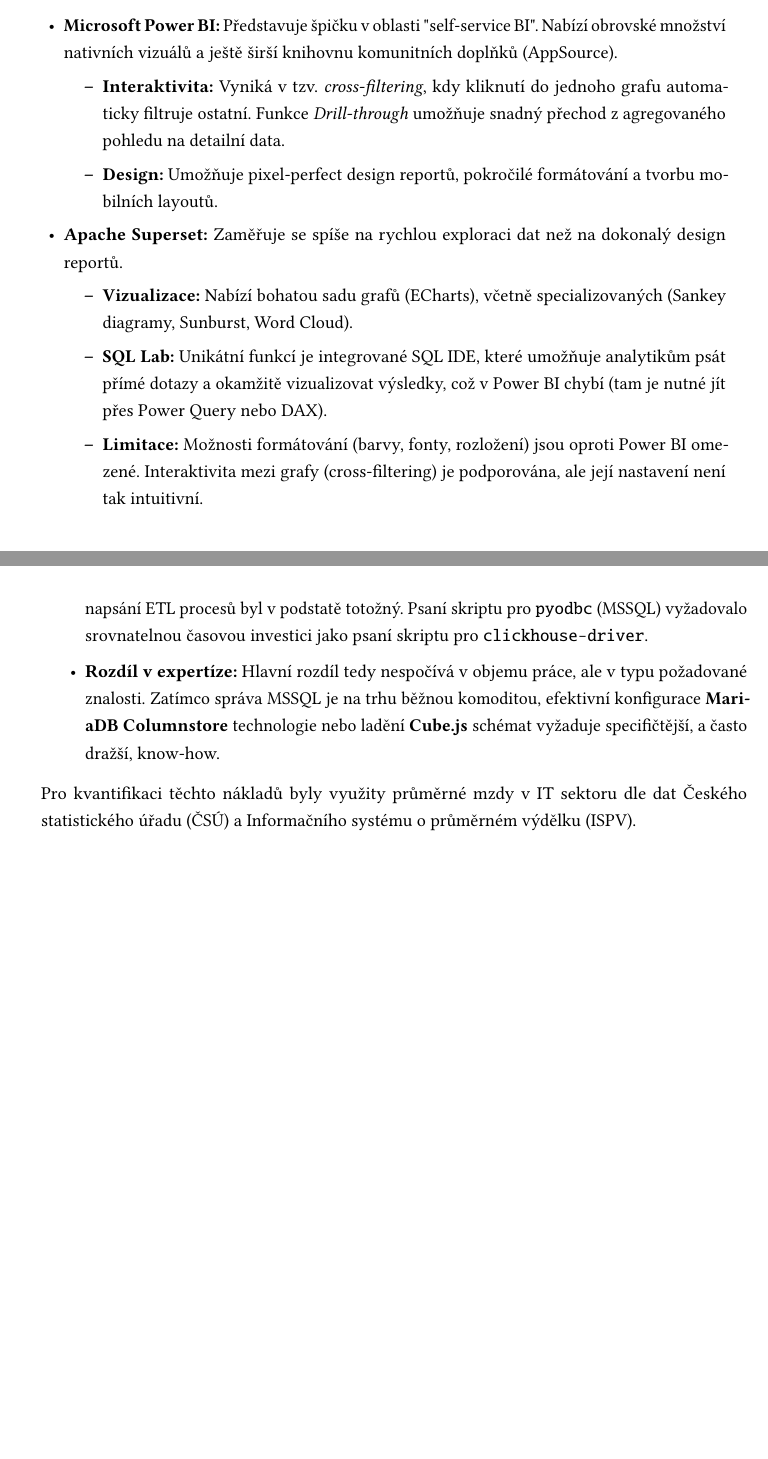
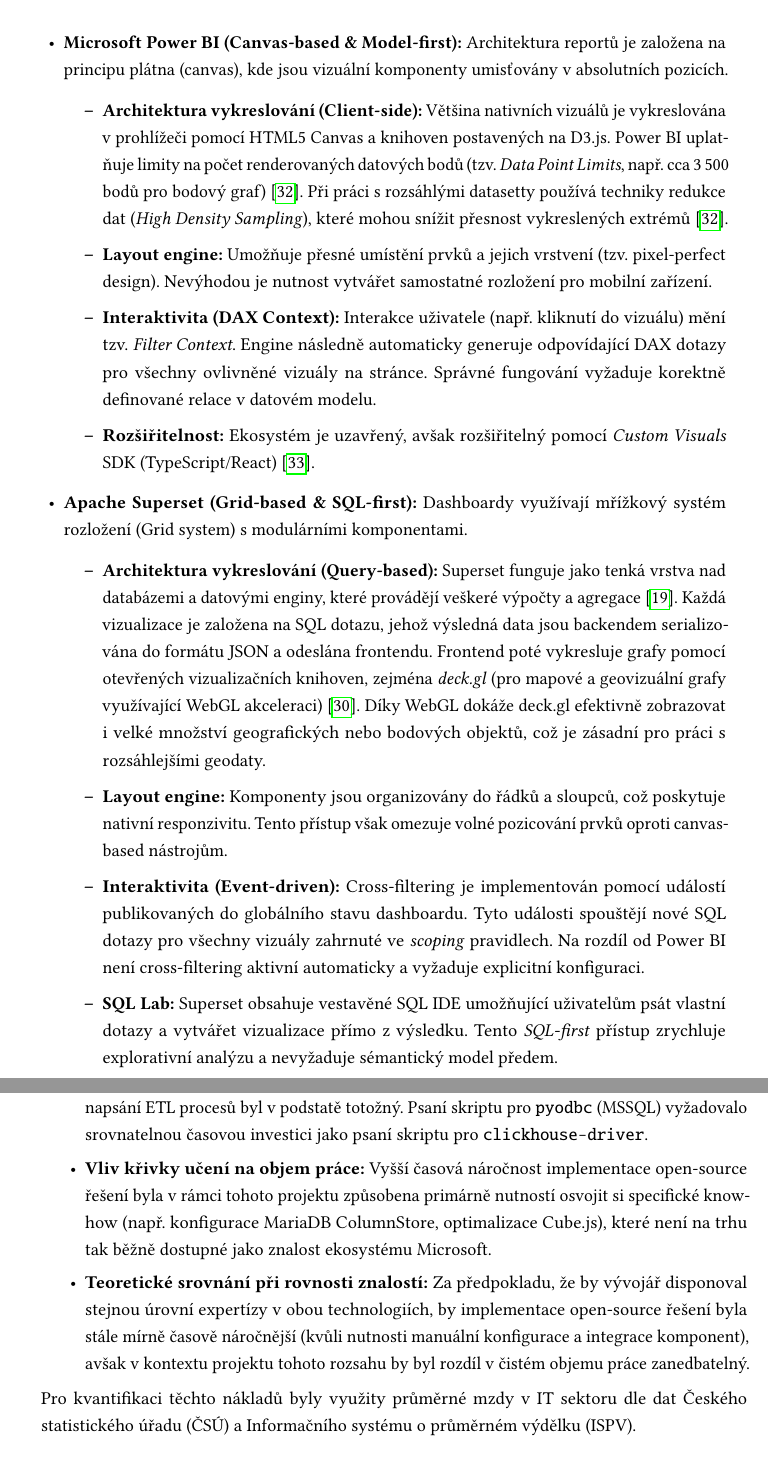
Before and after one commit to Tahal15/KI_UJEP_THESIS_LADISLAV_TAHAL, a LaTeX thesis (Bakalářská práce PDF/ki-thesis.tex): two parts of pages 62 and 63 of 87, joined at a grey line, cut at the place of the change, the shorter picture padded with empty space. Compiled offline with pdfLaTeX.

Commit message:
PDF update

```diff
--- a/Bakalářská práce PDF/ki-thesis.tex
+++ b/Bakalářská práce PDF/ki-thesis.tex
@@ -1357,5 +1347,0 @@
-Zatímco výkon je objektivně měřitelná veličina, kvalita a šíře vizualizačních možností ovlivňuje především uživatelskou přívětivost a schopnost efektivně předat informaci.
-
-\begin{itemize}
-    \item \textbf{Microsoft Power BI:}
-    Představuje špičku v~oblasti "self-service BI". Nabízí obrovské množství nativních vizuálů a ještě širší knihovnu komunitních doplňků (AppSource).
@@ -1362,17 +1355,55 @@
+\begin{itemize}
+    \item \textbf{Microsoft Power~BI (Canvas-based \& Model-first):}
+    Architektura reportů je založena na principu plátna (canvas), kde jsou vizuální komponenty umisťovány v absolutních pozicích.
+
     \begin{itemize}
-        \item \textbf{Interaktivita:} Vyniká v~tzv. \textit{cross-filtering}, kdy kliknutí do jednoho grafu automaticky filtruje ostatní. Funkce \textit{Drill-through} umožňuje snadný přechod z~agregovaného pohledu na detailní data.
-        \item \textbf{Design:} Umožňuje pixel-perfect design reportů, pokročilé formátování a tvorbu mobilních layoutů.
+        \item \textbf{Architektura vykreslování (Client-side):}
+        Většina nativních vizuálů je vykreslována v prohlížeči pomocí HTML5 Canvas a knihoven postavených na D3.js.
+        Power~BI uplatňuje limity na počet renderovaných datových bodů (tzv. \emph{Data Point Limits}, např.~cca~3\,500 bodů pro bodový graf)~\cite{microsoft_powerbi_limits}.
+        Při práci s rozsáhlými datasetty používá techniky redukce dat (\emph{High Density Sampling}), které mohou snížit přesnost vykreslených extrémů~\cite{microsoft_powerbi_limits}.
+
+        \item \textbf{Layout engine:}
+        Umožňuje přesné umístění prvků a jejich vrstvení (tzv. pixel-perfect design).
+        Nevýhodou je nutnost vytvářet samostatné rozložení pro mobilní zařízení.
+
+        \item \textbf{Interaktivita (DAX Context):}
+        Interakce uživatele (např. kliknutí do vizuálu) mění tzv. \emph{Filter Context}.
+        Engine následně automaticky generuje odpovídající DAX dotazy pro všechny ovlivněné vizuály na stránce.
+        Správné fungování vyžaduje korektně definované relace v datovém modelu.
+
+        \item \textbf{Rozšiřitelnost:}
+        Ekosystém je uzavřený, avšak rozšiřitelný pomocí \emph{Custom Visuals} SDK (TypeScript/React)~\cite{microsoft_custom_visuals_sdk}.
     \end{itemize}
 
-    \item \textbf{Apache Superset:}
-    Zaměřuje se spíše na rychlou exploraci dat než na dokonalý design reportů.
+    \item \textbf{Apache Superset (Grid-based \& SQL-first):}
+    Dashboardy využívají mřížkový systém rozložení (Grid system) s modulárními komponentami.
+
     \begin{itemize}
-        \item \textbf{Vizualizace:} Nabízí bohatou sadu grafů (ECharts), včetně specializovaných (Sankey diagramy, Sunburst, Word Cloud).
-        \item \textbf{SQL Lab:} Unikátní funkcí je integrované SQL IDE, které umožňuje analytikům psát přímé dotazy a okamžitě vizualizovat výsledky, což v~Power BI chybí (tam je nutné jít přes Power Query nebo DAX).
-        \item \textbf{Limitace:} Možnosti formátování (barvy, fonty, rozložení) jsou oproti Power BI omezené. Interaktivita mezi grafy (cross-filtering) je podporována, ale její nastavení není tak intuitivní.
+        \item \textbf{Architektura vykreslování (Query-based):}
+        Superset funguje jako tenká vrstva nad databázemi a datovými enginy, které provádějí
+        veškeré výpočty a agregace~\cite{superset2024docs}. Každá vizualizace je založena na SQL dotazu, jehož
+        výsledná data jsou backendem serializována do formátu JSON a odeslána frontendu.
+        Frontend poté vykresluje grafy pomocí otevřených vizualizačních knihoven, zejména
+        \textit{deck.gl} (pro mapové a geovizuální grafy využívající WebGL akceleraci)~\cite{superset_deckgl}.
+        Díky WebGL dokáže deck.gl efektivně zobrazovat i velké množství geografických nebo
+        bodových objektů, což je zásadní pro práci s rozsáhlejšími geodaty.
+
+        \item \textbf{Layout engine:}
+        Komponenty jsou organizovány do řádků a sloupců, což poskytuje nativní responzivitu.
+        Tento přístup však omezuje volné pozicování prvků oproti canvas-based nástrojům.
+
+        \item \textbf{Interaktivita (Event-driven):}
+        Cross-filtering je implementován pomocí událostí publikovaných do globálního stavu dashboardu.
+        Tyto události spouštějí nové SQL dotazy pro všechny vizuály zahrnuté ve \emph{scoping} pravidlech.
+        Na rozdíl od Power~BI není cross-filtering aktivní automaticky a vyžaduje explicitní konfiguraci.
+
+        \item \textbf{SQL Lab:}
+        Superset obsahuje vestavěné SQL IDE umožňující uživatelům psát vlastní dotazy a vytvářet vizualizace přímo z výsledku.
+        Tento \emph{SQL-first} přístup zrychluje explorativní analýzu a nevyžaduje sémantický model předem.
     \end{itemize}
 \end{itemize}
 
+
 \subsection{Analýza celkových nákladů na vlastnictví (TCO)}
 
 Vzhledem k~tomu, že praktická část této práce ověřovala široké spektrum technologií -- od tradičních relačních databází (PostgreSQL, MariaDB) přes specializované analytické systémy (ClickHouse, MariaDB ColumnStore) až po komplexní komerční ekosystémy (MS SQL Server + SSAS) -- je nutné náklady hodnotit v~širším kontextu.
@@ -1383,7 +1414,8 @@
 
 \begin{itemize}
     \item \textbf{Srovnatelná pracnost implementace ETL:} Jelikož byla pro oba přístupy (komerční i open-source) zvolena strategie ETL s~využitím jazyka \textbf{Python}, objem práce nutný pro napsání ETL procesů byl v~podstatě totožný. Psaní skriptu pro \texttt{pyodbc} (MSSQL) vyžadovalo srovnatelnou časovou investici jako psaní skriptu pro \texttt{clickhouse-driver}.
-    \item \textbf{Rozdíl v~expertíze:} Hlavní rozdíl tedy nespočívá v~objemu práce, ale v~typu požadované znalosti. Zatímco správa MSSQL je na trhu běžnou komoditou, efektivní konfigurace \textbf{MariaDB Columnstore} technologie nebo ladění \textbf{Cube.js} schémat vyžaduje specifičtější, a často dražší, know-how.
+    \item \textbf{Vliv křivky učení na objem práce:} Vyšší časová náročnost implementace open-source řešení byla v~rámci tohoto projektu způsobena primárně nutností osvojit si specifické know-how (např. konfigurace MariaDB ColumnStore, optimalizace Cube.js), které není na trhu tak běžně dostupné jako znalost ekosystému Microsoft.
+    \item \textbf{Teoretické srovnání při rovnosti znalostí:} Za předpokladu, že by vývojář disponoval stejnou úrovní expertízy v~obou technologiích, by implementace open-source řešení byla stále mírně časově náročnější (kvůli nutnosti manuální konfigurace a integrace komponent), avšak v~kontextu projektu tohoto rozsahu by byl rozdíl v~čistém objemu práce zanedbatelný.
 \end{itemize}
 
 Pro kvantifikaci těchto nákladů byly využity průměrné mzdy v~IT sektoru dle dat Českého statistického úřadu (ČSÚ) a Informačního systému o~průměrném výdělku (ISPV).
```
Also changed, not shown: Bakalářská práce PDF/thesis.bib (+43 -0 lines), Bakalářská práce PDF/ki-thesis.bbl, Bakalářská práce PDF/ki-thesis.tex (32 more changed lines), 9 other files.
